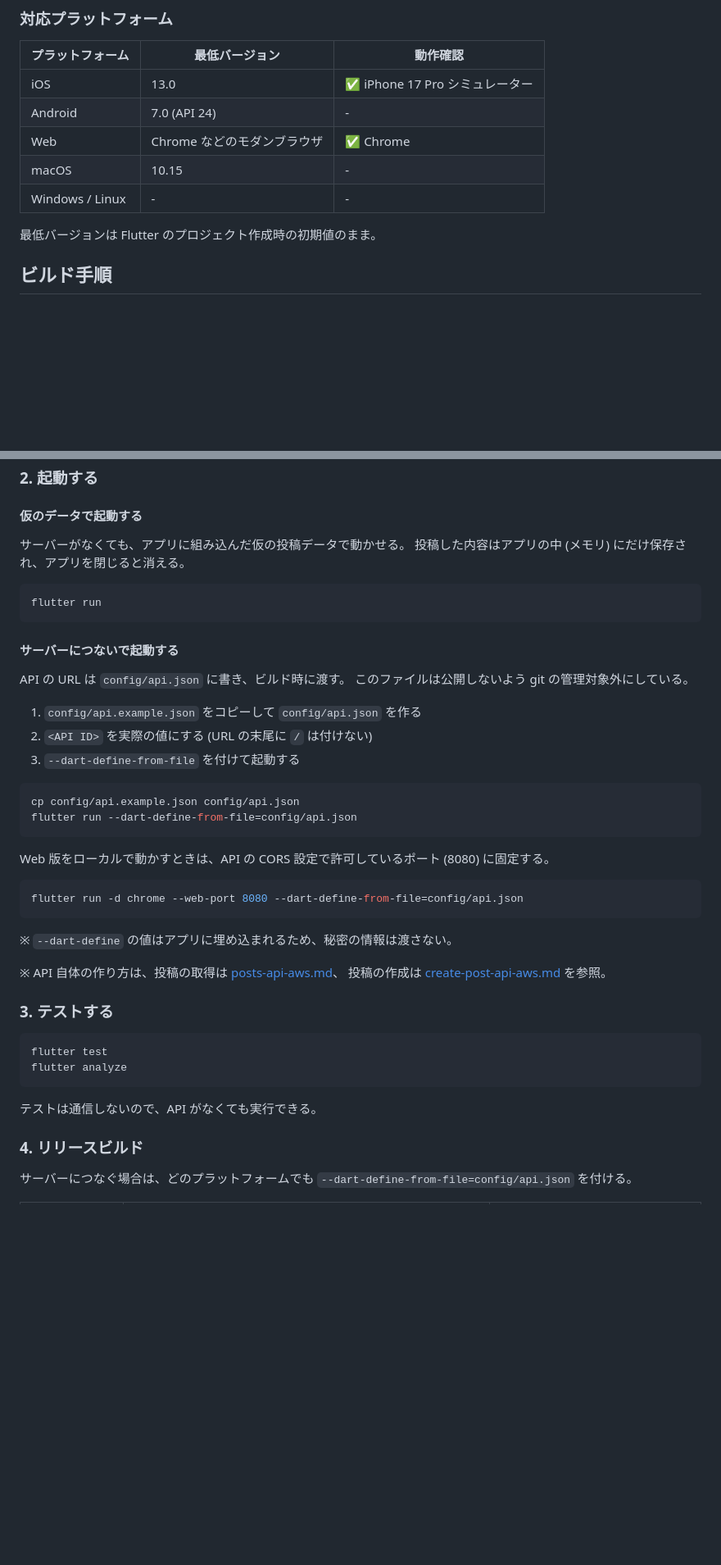
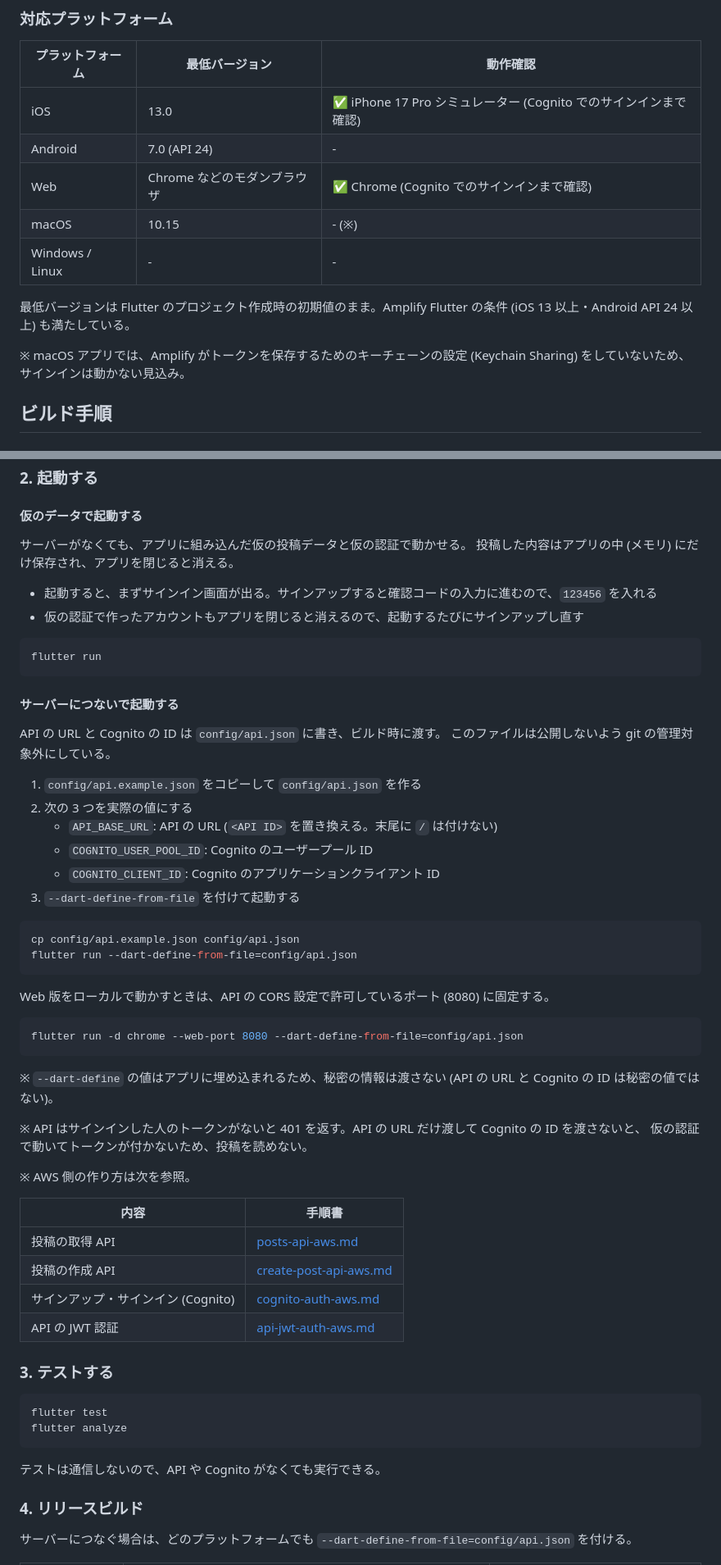
Before and after one commit to diapp0227/zero-chat, a Markdown page: README.md, 2 parts joined by grey strips. Shown at 82% size. Drawn GitHub-style; blank space fills up the shorter version.

Commit message:
Describe sign-in with Cognito and the JWT-protected API in README
Co-Authored-By: Claude Opus 5.5 <noreply@anthropic.com>

````diff
--- a/README.md
+++ b/README.md
@@ -102,13 +122,15 @@ Dart SDK の条件は `pubspec.yaml` で `^3.9.0` にしている。
 
 | プラットフォーム | 最低バージョン | 動作確認 |
 |---|---|---|
-| iOS | 13.0 | ✅ iPhone 17 Pro シミュレーター |
+| iOS | 13.0 | ✅ iPhone 17 Pro シミュレーター (Cognito でのサインインまで確認) |
 | Android | 7.0 (API 24) | - |
-| Web | Chrome などのモダンブラウザ | ✅ Chrome |
-| macOS | 10.15 | - |
+| Web | Chrome などのモダンブラウザ | ✅ Chrome (Cognito でのサインインまで確認) |
+| macOS | 10.15 | - (※) |
 | Windows / Linux | - | - |
 
-最低バージョンは Flutter のプロジェクト作成時の初期値のまま。
+最低バージョンは Flutter のプロジェクト作成時の初期値のまま。Amplify Flutter の条件 (iOS 13 以上・Android API 24 以上) も満たしている。
+
+※ macOS アプリでは、Amplify がトークンを保存するためのキーチェーンの設定 (Keychain Sharing) をしていないため、サインインは動かない見込み。
 
 ## ビルド手順
 
@@ -127,8 +149,11 @@ flutter pub get
 
 #### 仮のデータで起動する
 
-サーバーがなくても、アプリに組み込んだ仮の投稿データで動かせる。
+サーバーがなくても、アプリに組み込んだ仮の投稿データと仮の認証で動かせる。
 投稿した内容はアプリの中 (メモリ) にだけ保存され、アプリを閉じると消える。
+
+- 起動すると、まずサインイン画面が出る。サインアップすると確認コードの入力に進むので、`123456` を入れる
+- 仮の認証で作ったアカウントもアプリを閉じると消えるので、起動するたびにサインアップし直す
 
 ```bash
 flutter run
@@ -136,11 +161,14 @@ flutter run
 
 #### サーバーにつないで起動する
 
-API の URL は `config/api.json` に書き、ビルド時に渡す。
+API の URL と Cognito の ID は `config/api.json` に書き、ビルド時に渡す。
 このファイルは公開しないよう git の管理対象外にしている。
 
 1. `config/api.example.json` をコピーして `config/api.json` を作る
-2. `<API ID>` を実際の値にする (URL の末尾に `/` は付けない)
+2. 次の 3 つを実際の値にする
+   - `API_BASE_URL`: API の URL (`<API ID>` を置き換える。末尾に `/` は付けない)
+   - `COGNITO_USER_POOL_ID`: Cognito のユーザープール ID
+   - `COGNITO_CLIENT_ID`: Cognito のアプリケーションクライアント ID
 3. `--dart-define-from-file` を付けて起動する
 
 ```bash
@@ -154,10 +182,19 @@ Web 版をローカルで動かすときは、API の CORS 設定で許可して
 flutter run -d chrome --web-port 8080 --dart-define-from-file=config/api.json
 ```
 
-※ `--dart-define` の値はアプリに埋め込まれるため、秘密の情報は渡さない。
+※ `--dart-define` の値はアプリに埋め込まれるため、秘密の情報は渡さない (API の URL と Cognito の ID は秘密の値ではない)。
 
-※ API 自体の作り方は、投稿の取得は [posts-api-aws.md](docs/public/posts-api-aws.md)、
-投稿の作成は [create-post-api-aws.md](docs/public/create-post-api-aws.md) を参照。
+※ API はサインインした人のトークンがないと 401 を返す。API の URL だけ渡して Cognito の ID を渡さないと、
+仮の認証で動いてトークンが付かないため、投稿を読めない。
+
+※ AWS 側の作り方は次を参照。
+
+| 内容 | 手順書 |
+|---|---|
+| 投稿の取得 API | [posts-api-aws.md](docs/public/posts-api-aws.md) |
+| 投稿の作成 API | [create-post-api-aws.md](docs/public/create-post-api-aws.md) |
+| サインアップ・サインイン (Cognito) | [cognito-auth-aws.md](docs/public/cognito-auth-aws.md) |
+| API の JWT 認証 | [api-jwt-auth-aws.md](docs/public/api-jwt-auth-aws.md) |
 
 ### 3. テストする
 
@@ -166,7 +203,7 @@ flutter test
 flutter analyze
 ```
 
-テストは通信しないので、API がなくても実行できる。
+テストは通信しないので、API や Cognito がなくても実行できる。
 
 ### 4. リリースビルド
 
````
Also changed, not shown: other parts of README.md (+29 -9 lines).
